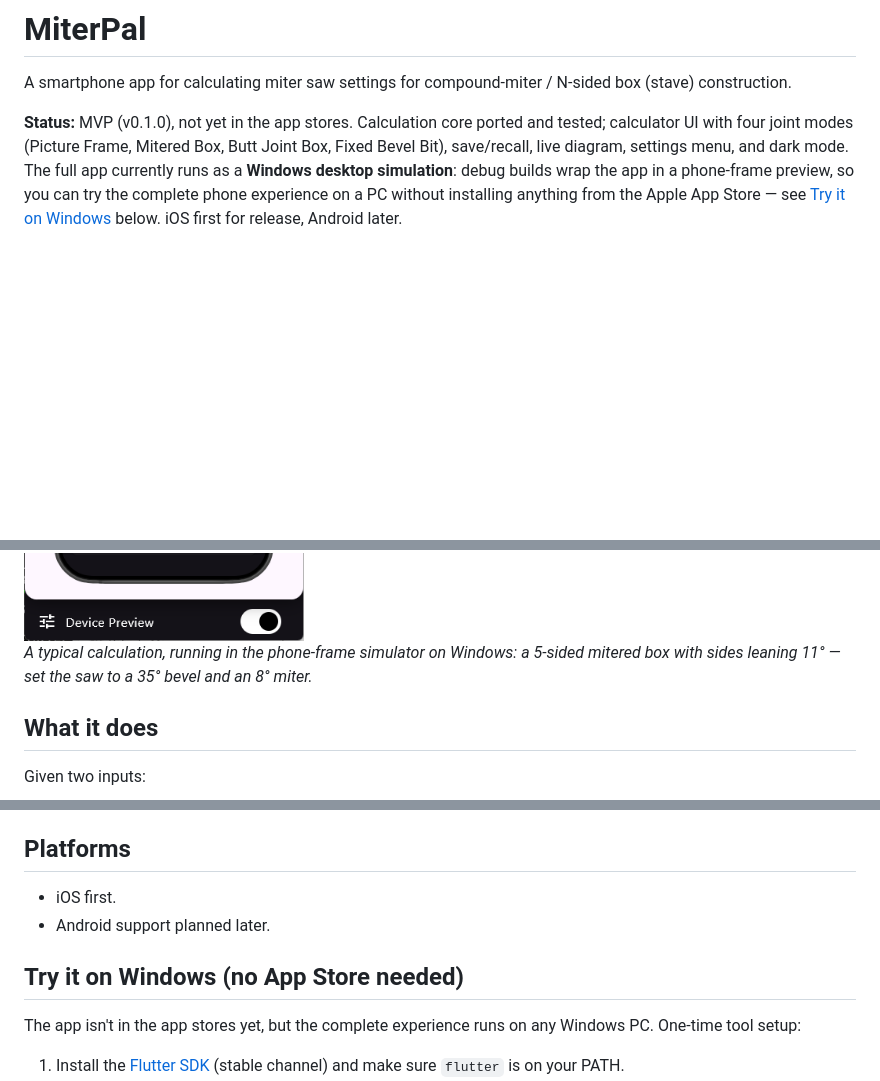
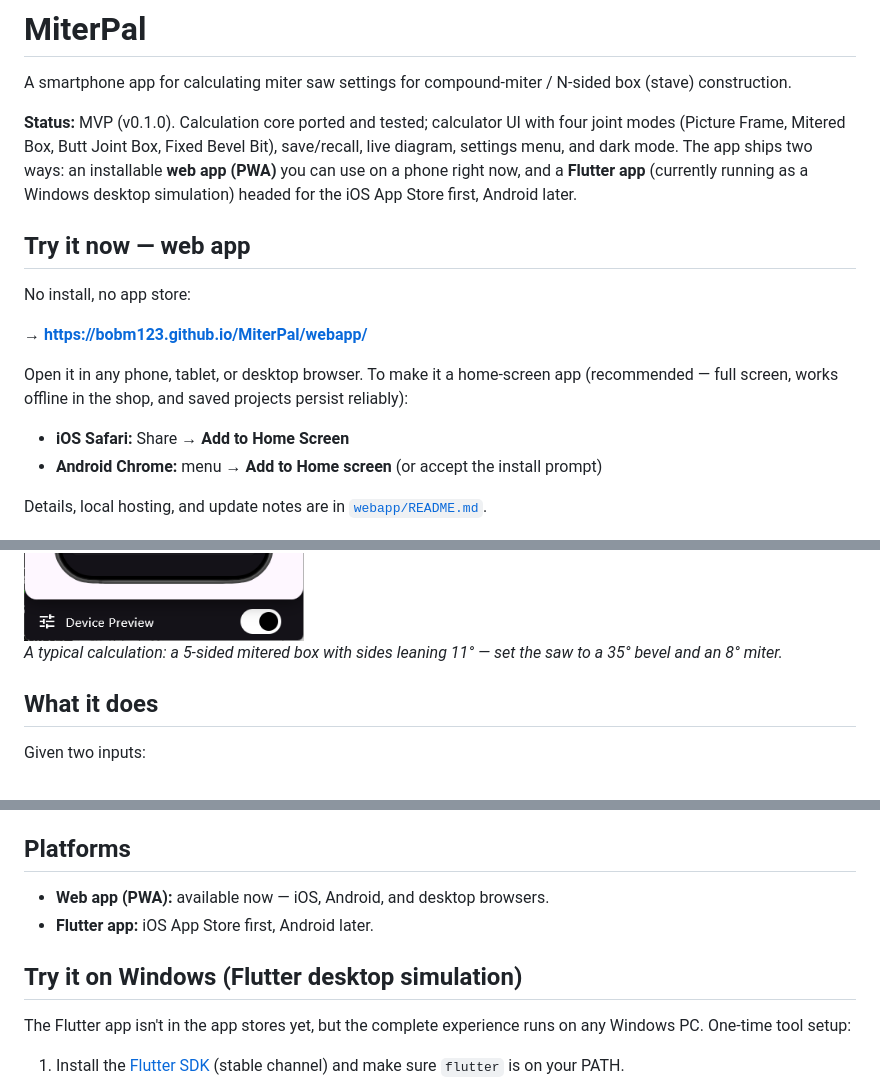
Before and after one commit to bobm123/MiterPal, a Markdown page: README.md, 3 parts joined by grey strips. Drawn GitHub-style; blank space fills up the shorter version.

Commit message:
README: web app link and install steps near the top
'Try it now' section with the GitHub Pages URL and Add-to-Home-Screen
steps right after the status; 'Try it on Windows' kept, moved below
'What it does' and reframed as the Flutter desktop simulation.

```diff
--- a/README.md
+++ b/README.md
@@ -2,21 +2,33 @@
 
 A smartphone app for calculating miter saw settings for compound-miter / N-sided box (stave) construction.
 
-**Status:** MVP (v0.1.0), not yet in the app stores. Calculation core ported
-and tested; calculator UI with four joint modes (Picture Frame, Mitered Box,
-Butt Joint Box, Fixed Bevel Bit), save/recall, live diagram, settings menu,
-and dark mode. The
-full app currently runs as a **Windows desktop simulation**: debug builds wrap
-the app in a phone-frame preview, so you can try the complete phone experience
-on a PC without installing anything from the Apple App Store — see
-[Try it on Windows](#try-it-on-windows-no-app-store-needed) below. iOS first
-for release, Android later.
+**Status:** MVP (v0.1.0). Calculation core ported and tested; calculator UI
+with four joint modes (Picture Frame, Mitered Box, Butt Joint Box, Fixed
+Bevel Bit), save/recall, live diagram, settings menu, and dark mode. The app
+ships two ways: an installable **web app (PWA)** you can use on a phone right
+now, and a **Flutter app** (currently running as a Windows desktop
+simulation) headed for the iOS App Store first, Android later.
+
+## Try it now — web app
+
+No install, no app store:
+
+**→ <https://bobm123.github.io/MiterPal/webapp/>**
+
+Open it in any phone, tablet, or desktop browser. To make it a home-screen
+app (recommended — full screen, works offline in the shop, and saved projects
+persist reliably):
+
+- **iOS Safari:** Share → **Add to Home Screen**
+- **Android Chrome:** menu → **Add to Home screen** (or accept the install prompt)
+
+Details, local hosting, and update notes are in
+[`webapp/README.md`](webapp/README.md).
 
 <img src="Clipboard01.png" width="320" alt="MiterPal running in the Windows phone-frame simulator: a 5-sided mitered box with sides leaning 11 degrees gives a 35 degree bevel and 8 degree miter">
 
-*A typical calculation, running in the phone-frame simulator on Windows: a
-5-sided mitered box with sides leaning 11° — set the saw to a 35° bevel and
-an 8° miter.*
+*A typical calculation: a 5-sided mitered box with sides leaning 11° — set
+the saw to a 35° bevel and an 8° miter.*
 
 ## What it does
 
@@ -36,13 +48,13 @@ The math, derivation, sanity checks, and worked examples live in [`docs/compound
 
 ## Platforms
 
-- iOS first.
-- Android support planned later.
+- **Web app (PWA):** available now — iOS, Android, and desktop browsers.
+- **Flutter app:** iOS App Store first, Android later.
 
-## Try it on Windows (no App Store needed)
+## Try it on Windows (Flutter desktop simulation)
 
-The app isn't in the app stores yet, but the complete experience runs on any
-Windows PC. One-time tool setup:
+The Flutter app isn't in the app stores yet, but the complete experience runs
+on any Windows PC. One-time tool setup:
 
 1. Install the [Flutter SDK](https://docs.flutter.dev/get-started/install/windows)
    (stable channel) and make sure `flutter` is on your PATH.
```
